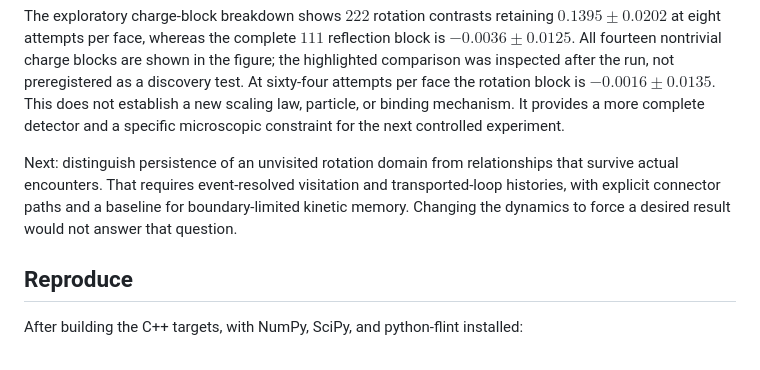
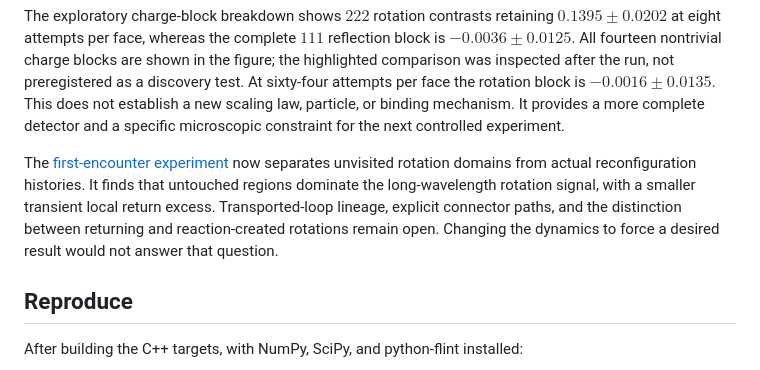
Before and after one commit to pirate/wolfram-gauge-physics, a Markdown page: docs/triangle-complete-memory.md, the part around the change. Drawn GitHub-style.

```diff
--- a/docs/triangle-complete-memory.md
+++ b/docs/triangle-complete-memory.md
@@ -154,11 +154,12 @@ block is $-0.0016\pm0.0135$. This does not establish a new scaling law, particle
 or binding mechanism. It provides a more complete detector and a specific
 microscopic constraint for the next controlled experiment.
 
-Next: distinguish persistence of an unvisited rotation domain from relationships
-that survive actual encounters. That requires event-resolved visitation and
-transported-loop histories, with explicit connector paths and a baseline for
-boundary-limited kinetic memory. Changing the dynamics to force a desired result
-would not answer that question.
+The [first-encounter experiment](triangle-encounter-memory.md) now separates
+unvisited rotation domains from actual reconfiguration histories. It finds that
+untouched regions dominate the long-wavelength rotation signal, with a smaller
+transient local return excess. Transported-loop lineage, explicit connector paths,
+and the distinction between returning and reaction-created rotations remain open.
+Changing the dynamics to force a desired result would not answer that question.
 
 ## Reproduce
 
```
Also changed, not shown: README.md (+11 -4 lines), docs/triangle-encounter-memory.md (added, +203 -0 lines), docs/images/triangle-encounter-memory.png (added), 6 other files.
